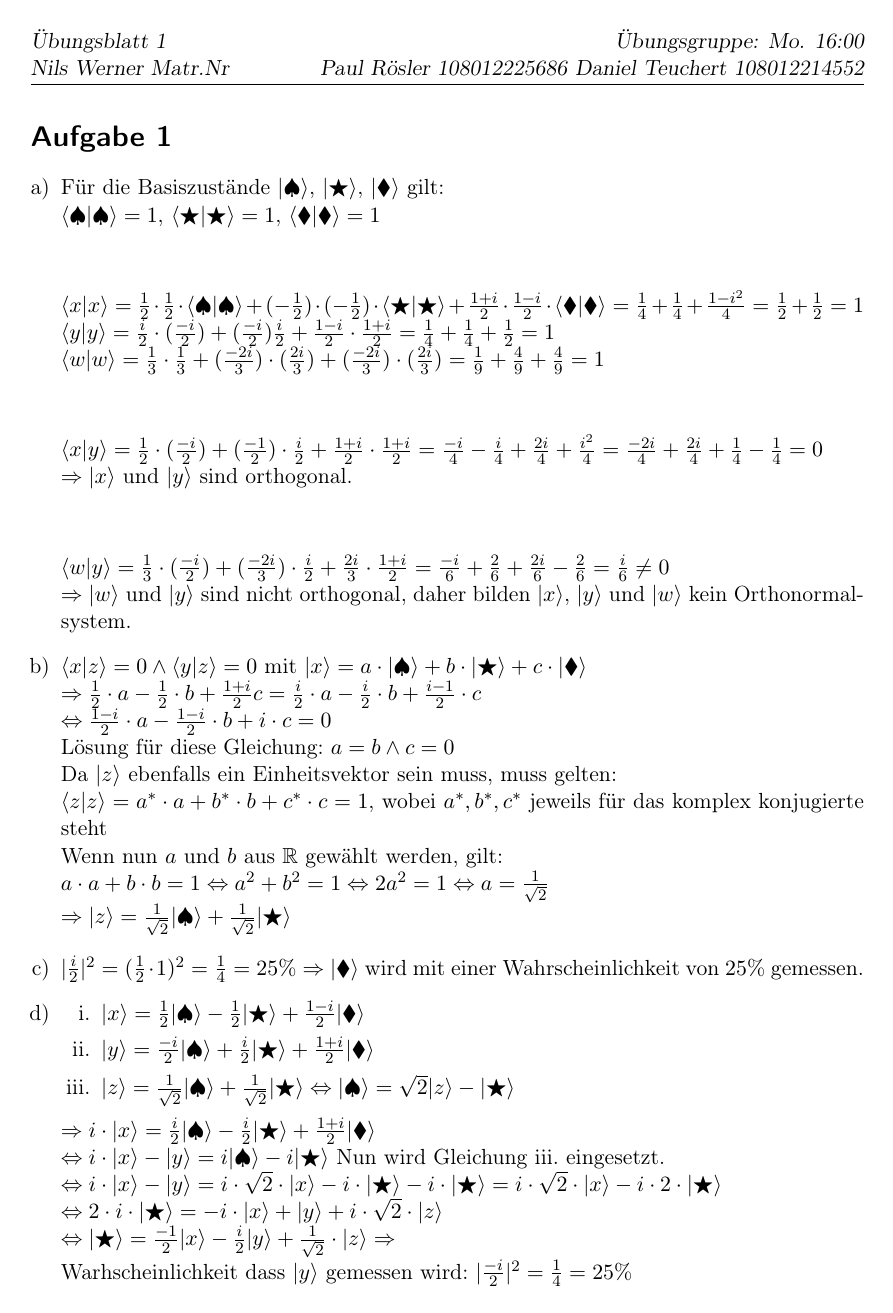
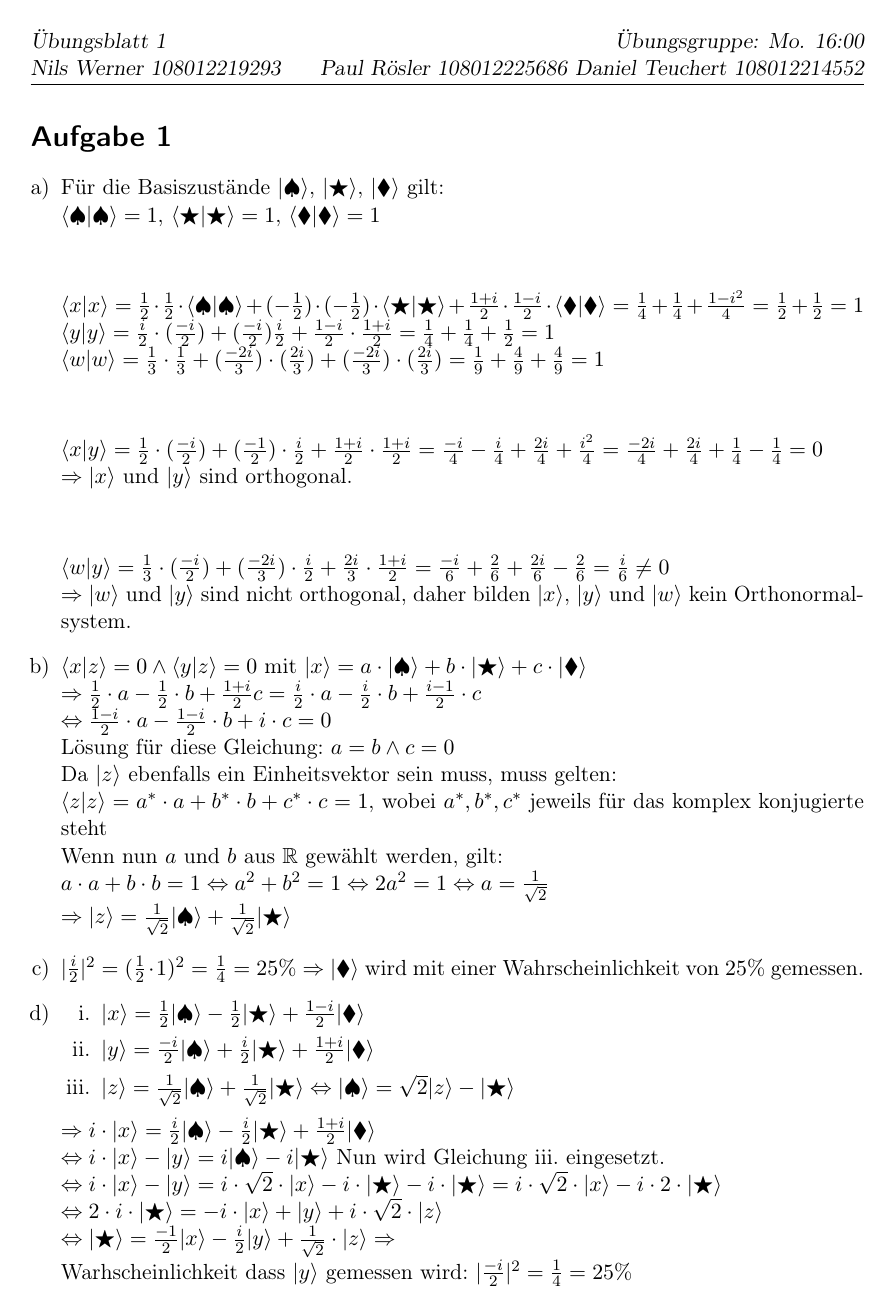
Before and after one commit to roeslpa/quantenalgorithmen, a LaTeX problem sheet (uebungen/Uebung1/Uebung1.tex): page 1 of 3. Compiled offline with pdfLaTeX; an older LaTeX class or package is replaced by its successor.

Commit message:
Update Uebung1.tex
hinzufügen Matrikelnummer Nils

```diff
--- a/uebungen/Uebung1/Uebung1.tex
+++ b/uebungen/Uebung1/Uebung1.tex
@@ -13,7 +13,7 @@
 \usepackage{enumerate}
 \pagestyle{scrheadings}
 \pagenumbering{gobble}
-\ihead{Übungsblatt 1\\Nils Werner Matr.Nr}
+\ihead{Übungsblatt 1\\Nils Werner 108012219293}
 \chead{\\Paul Rösler 108012225686	}
 \ohead{Übungsgruppe: Mo. 16:00\\Daniel Teuchert 108012214552}
 \setheadsepline{0.4pt}
```
